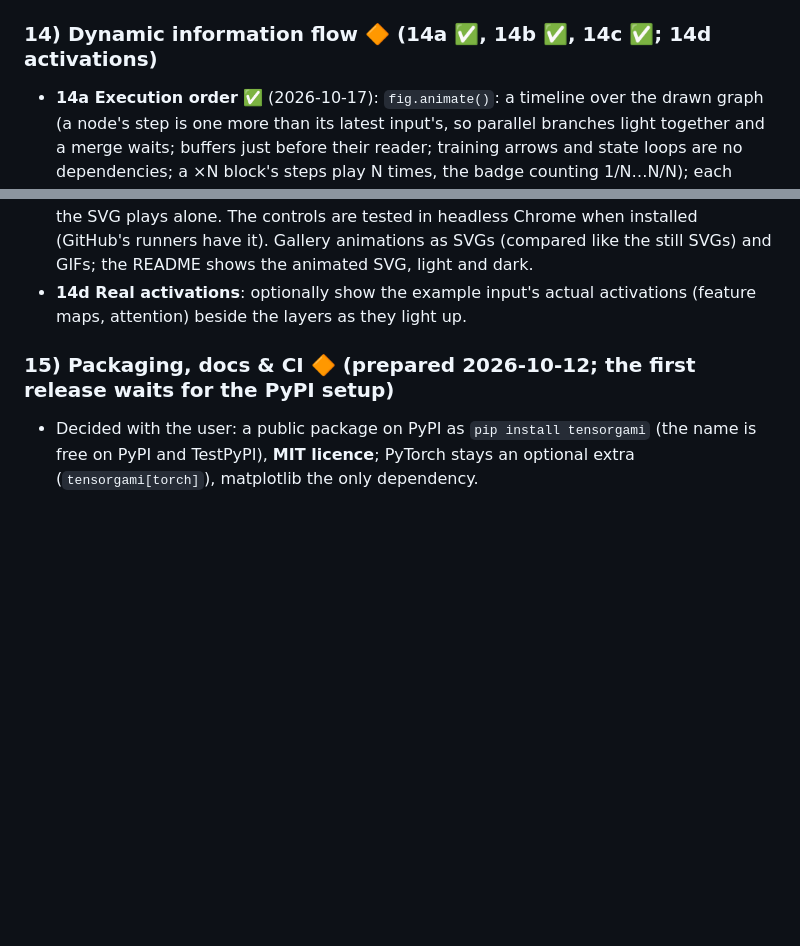
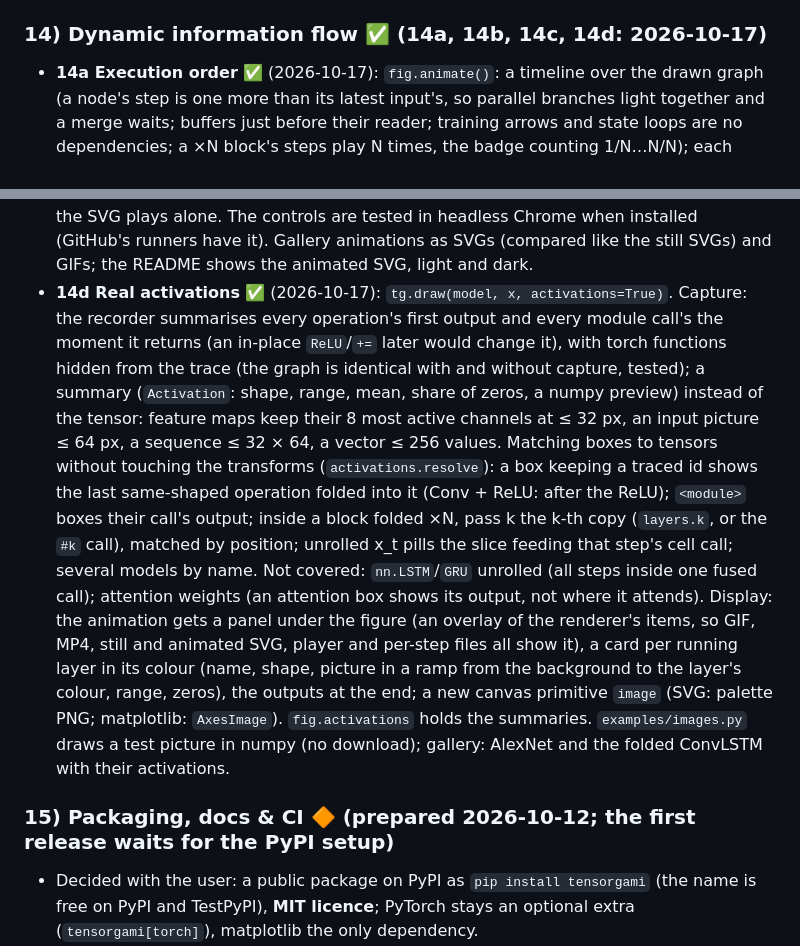
Before and after one commit to AndreiUtina/TensorGami, a Markdown page: roadmap.md, 2 parts joined by grey strips. Rendered like a GitHub page; blank space fills up the shorter version.

Commit message:
update roadmap before v0.2.0

```diff
--- a/roadmap.md
+++ b/roadmap.md
@@ -412,7 +412,7 @@ fig.save("convlstm.png", dpi=300)              # only if you decide to keep it
   holding only an input or output pill joins its neighbour. AlexNet: 7 in wide at 9 pt; at
   3.5 in, `level="stages"` keeps 9 pt.
 
-### 14) Dynamic information flow 🔶 (14a ✅, 14b ✅, 14c ✅; 14d activations)
+### 14) Dynamic information flow ✅ (14a, 14b, 14c, 14d: 2026-10-17)
 - **14a Execution order** ✅ (2026-10-17): `fig.animate()`: a timeline over the drawn graph
   (a node's step is one more than its latest input's, so parallel branches light together and
   a merge waits; buffers just before their reader; training arrows and state loops are no
@@ -453,8 +453,26 @@ fig.save("convlstm.png", dpi=300)              # only if you decide to keep it
   the SVG plays alone. The controls are tested in headless Chrome when installed (GitHub's
   runners have it). Gallery animations as SVGs (compared like the still SVGs) and GIFs; the
   README shows the animated SVG, light and dark.
-- **14d Real activations**: optionally show the example input's actual activations (feature
-  maps, attention) beside the layers as they light up.
+- **14d Real activations** ✅ (2026-10-17): `tg.draw(model, x, activations=True)`. Capture:
+  the recorder summarises every operation's first output and every module call's the moment
+  it returns (an in-place `ReLU`/`+=` later would change it), with torch functions hidden
+  from the trace (the graph is identical with and without capture, tested); a summary
+  (`Activation`: shape, range, mean, share of zeros, a numpy preview) instead of the tensor:
+  feature maps keep their 8 most active channels at ≤ 32 px, an input picture ≤ 64 px, a
+  sequence ≤ 32 × 64, a vector ≤ 256 values. Matching boxes to tensors without touching the
+  transforms (`activations.resolve`): a box keeping a traced id shows the last same-shaped
+  operation folded into it (Conv + ReLU: after the ReLU); `<module>` boxes their call's
+  output; inside a block folded ×N, pass k the k-th copy (`layers.k`, or the `#k` call),
+  matched by position; unrolled x_t pills the slice feeding that step's cell call; several
+  models by name. Not covered: `nn.LSTM`/`GRU` unrolled (all steps inside one fused call);
+  attention weights (an attention box shows its output, not where it attends).
+  Display: the animation gets a panel under the figure (an overlay of the renderer's items,
+  so GIF, MP4, still and animated SVG, player and per-step files all show it), a card per
+  running layer in its colour (name, shape, picture in a ramp from the background to the
+  layer's colour, range, zeros), the outputs at the end; a new canvas primitive `image`
+  (SVG: palette PNG; matplotlib: `AxesImage`). `fig.activations` holds the summaries.
+  `examples/images.py` draws a test picture in numpy (no download); gallery: AlexNet and the
+  folded ConvLSTM with their activations.
 
 ### 15) Packaging, docs & CI 🔶 (prepared 2026-10-12; the first release waits for the PyPI setup)
 - Decided with the user: a public package on PyPI as `pip install tensorgami` (the name is
```
Also changed, not shown: README.md (+5 -1 lines).
